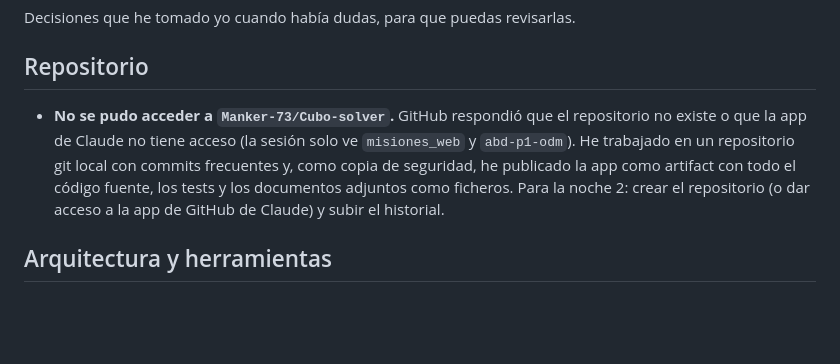
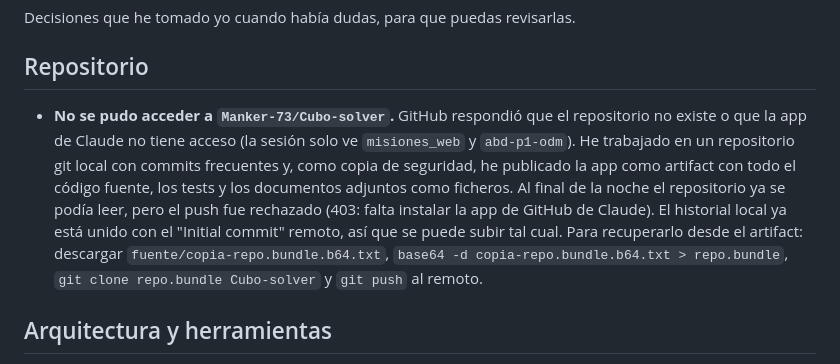
Before and after one commit to Manker-73/Cubo-solver, a Markdown page: DECISIONES.md, the part around the change. Rendered like a GitHub page; blank space fills up the shorter version.

Commit message:
DECISIONES: estado del acceso a GitHub
Co-Authored-By: Claude Opus 5.5 <noreply@anthropic.com>
Claude-Session: https://claude.ai/code/session_01DMB7saReHCD6g1SHXDzWhs

```diff
--- a/DECISIONES.md
+++ b/DECISIONES.md
@@ -3,7 +3,7 @@
 Decisiones que he tomado yo cuando había dudas, para que puedas revisarlas.
 
 ## Repositorio
-- **No se pudo acceder a `Manker-73/Cubo-solver`.** GitHub respondió que el repositorio no existe o que la app de Claude no tiene acceso (la sesión solo ve `misiones_web` y `abd-p1-odm`). He trabajado en un repositorio git local con commits frecuentes y, como copia de seguridad, he publicado la app como artifact con todo el código fuente, los tests y los documentos adjuntos como ficheros. Para la noche 2: crear el repositorio (o dar acceso a la app de GitHub de Claude) y subir el historial.
+- **No se pudo acceder a `Manker-73/Cubo-solver`.** GitHub respondió que el repositorio no existe o que la app de Claude no tiene acceso (la sesión solo ve `misiones_web` y `abd-p1-odm`). He trabajado en un repositorio git local con commits frecuentes y, como copia de seguridad, he publicado la app como artifact con todo el código fuente, los tests y los documentos adjuntos como ficheros. Al final de la noche el repositorio ya se podía leer, pero el push fue rechazado (403: falta instalar la app de GitHub de Claude). El historial local ya está unido con el "Initial commit" remoto, así que se puede subir tal cual. Para recuperarlo desde el artifact: descargar `fuente/copia-repo.bundle.b64.txt`, `base64 -d copia-repo.bundle.b64.txt > repo.bundle`, `git clone repo.bundle Cubo-solver` y `git push` al remoto.
 
 ## Arquitectura y herramientas
 - Código en módulos ES (`src/`), probado directamente con Node (`node --test`), y empaquetado con **esbuild** en un único HTML autocontenido (`dist/index.html`), que se abre con doble clic sin servidor. esbuild y jsdom son solo dependencias de desarrollo.
```
